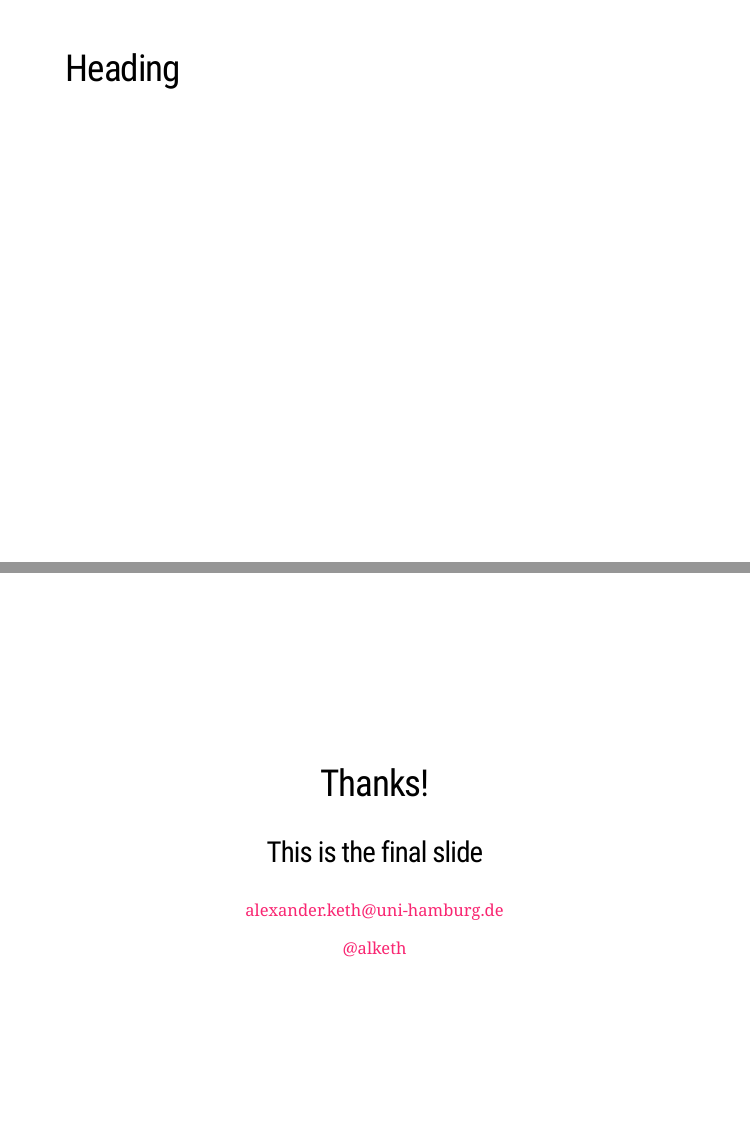
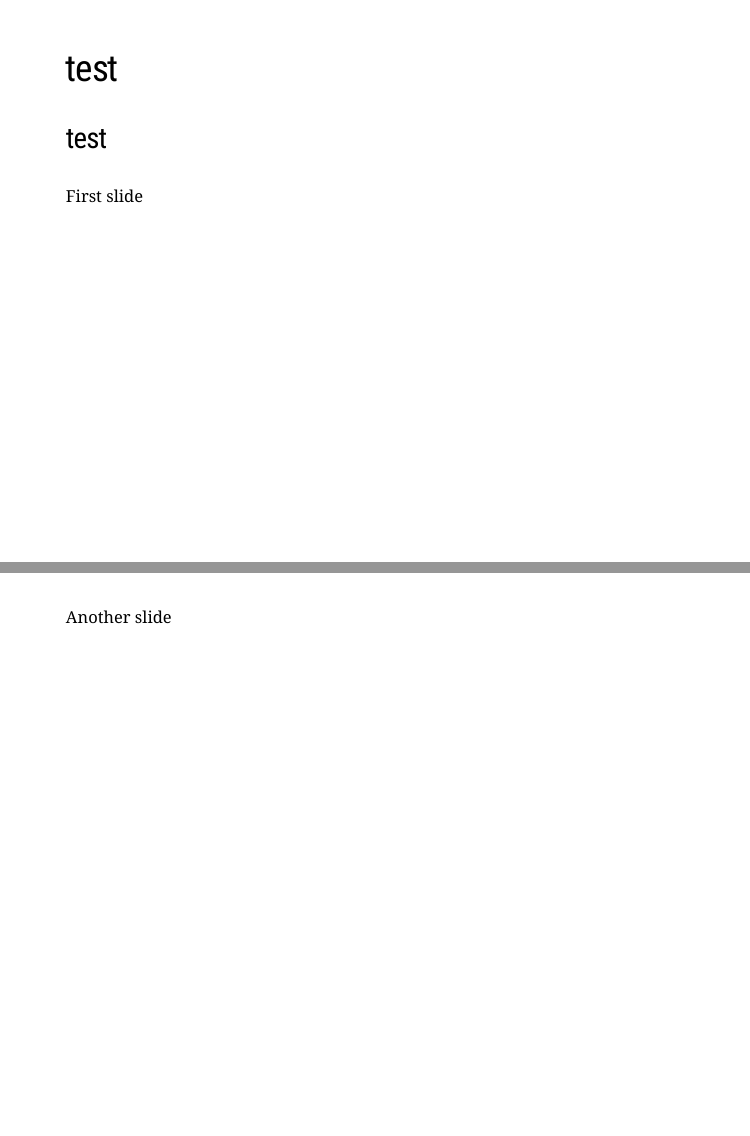
Before and after one commit to alketh/xaringan-intro, an R Markdown document (intro.Rmd): pages 2 and 4 of 4 before the commit and pages 2 and 4 of 5 after it, joined at a grey line. Rendered offline with R 4.5, knitr and Pandoc, with nearby package versions; the slides are laid out offline by our stand-in for remark.js, each with all of its steps uncovered, in fonts that may differ from those the slides ask for, and without slide numbers, shadows or browser add-ons; a font, style sheet, LaTeX package, included part or bibliography that could not be used is replaced or left out.

```diff
--- a/intro.Rmd
+++ b/intro.Rmd
@@ -20,13 +20,21 @@
 
 ---
 
-## Heading
+## test
+
+### test
+
+First slide
 
 ---
 
 class: split, center, middle
 
 ## New content
+
+---
+
+Another slide
 
 ---
 
```
Also changed, not shown: 1 other file.
